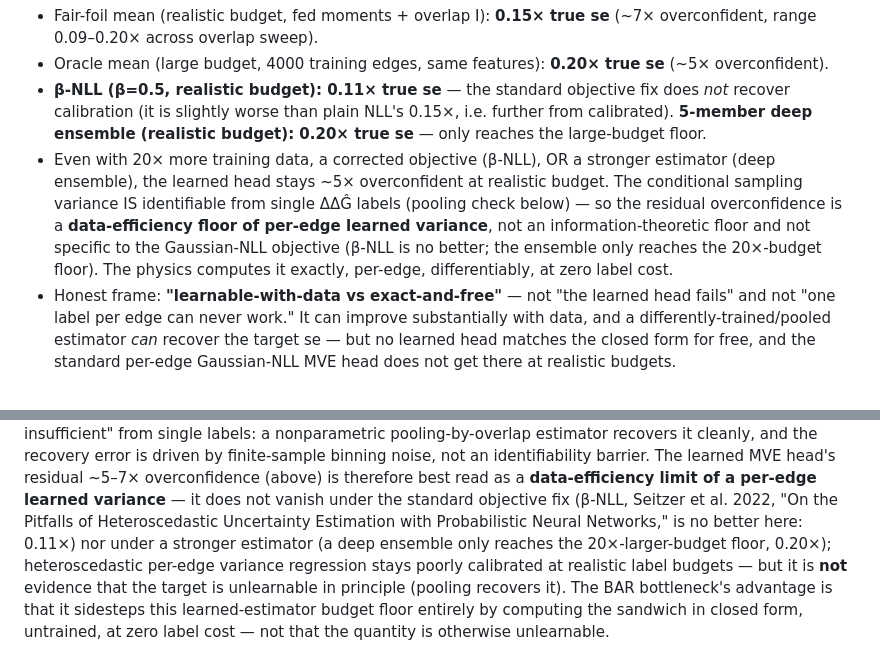
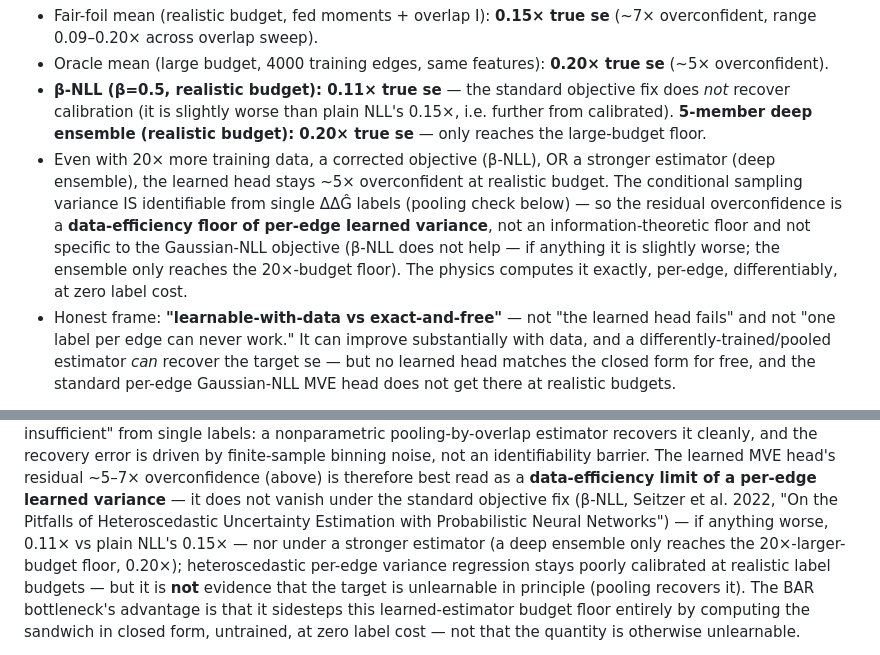
Before and after one commit to doctawho42/fep-surrogate-pipeline, a Markdown page: docs/results_figA.md, 2 parts joined by grey strips. GitHub-like rendering.

Commit message:
docs(paper1): remove the two remaining 'no better' understatements (Task 2 review)
Review found the same understatement class surviving in different words at :71 and
:96 after the exact-phrase grep passed. beta-NLL is measurably worse than plain NLL
(0.11x vs 0.15x, i.e. further from calibrated), not merely 'no better'. No numeric
value changed; the Seitzer 2022 citation stays in its legitimate role naming the
beta-NLL objective fix.

(Committed by the controller: the fix subagent applied the edits but died on an API
error before committing.)

```diff
--- a/docs/results_figA.md
+++ b/docs/results_figA.md
@@ -68,7 +68,7 @@ overlap `I` (reviewer M2a); oracle = same features, 4000 training edges.
 - Fair-foil mean (realistic budget, fed moments + overlap I): **0.15× true se** (~7× overconfident, range 0.09–0.20× across overlap sweep).
 - Oracle mean (large budget, 4000 training edges, same features): **0.20× true se** (~5× overconfident).
 - **β-NLL (β=0.5, realistic budget): 0.11× true se** — the standard objective fix does *not* recover calibration (it is slightly worse than plain NLL's 0.15×, i.e. further from calibrated). **5-member deep ensemble (realistic budget): 0.20× true se** — only reaches the large-budget floor.
-- Even with 20× more training data, a corrected objective (β-NLL), OR a stronger estimator (deep ensemble), the learned head stays ~5× overconfident at realistic budget. The conditional sampling variance IS identifiable from single ΔΔĜ labels (pooling check below) — so the residual overconfidence is a **data-efficiency floor of per-edge learned variance**, not an information-theoretic floor and not specific to the Gaussian-NLL objective (β-NLL is no better; the ensemble only reaches the 20×-budget floor). The physics computes it exactly, per-edge, differentiably, at zero label cost.
+- Even with 20× more training data, a corrected objective (β-NLL), OR a stronger estimator (deep ensemble), the learned head stays ~5× overconfident at realistic budget. The conditional sampling variance IS identifiable from single ΔΔĜ labels (pooling check below) — so the residual overconfidence is a **data-efficiency floor of per-edge learned variance**, not an information-theoretic floor and not specific to the Gaussian-NLL objective (β-NLL does not help — if anything it is slightly worse; the ensemble only reaches the 20×-budget floor). The physics computes it exactly, per-edge, differentiably, at zero label cost.
 - Honest frame: **"learnable-with-data vs exact-and-free"** — not "the learned head fails" and not "one label per edge can never work." It can improve substantially with data, and a differently-trained/pooled estimator *can* recover the target se — but no learned head matches the closed form for free, and the standard per-edge Gaussian-NLL MVE head does not get there at realistic budgets.
 
 **Identifiability check (reviewer round-2 §3): is `se(overlap)` recoverable from single labels?**
@@ -93,8 +93,8 @@ driven by finite-sample binning noise, not an identifiability barrier. The learn
 residual ~5–7× overconfidence (above) is therefore best read as a **data-efficiency limit of a
 per-edge learned variance** — it does not vanish under the standard objective fix (β-NLL, Seitzer
 et al. 2022, "On the Pitfalls of Heteroscedastic Uncertainty Estimation with Probabilistic Neural
-Networks," is no better here: 0.11×) nor under a stronger estimator (a deep ensemble only reaches
-the 20×-larger-budget floor, 0.20×); heteroscedastic per-edge variance regression stays poorly
+Networks") — if anything worse, 0.11× vs plain NLL's 0.15× — nor under a stronger estimator (a deep
+ensemble only reaches the 20×-larger-budget floor, 0.20×); heteroscedastic per-edge variance regression stays poorly
 calibrated at realistic label budgets — but it is **not** evidence that the target is unlearnable
 in principle (pooling recovers it). The BAR bottleneck's advantage is that it sidesteps this
 learned-estimator budget floor entirely by computing the
```
